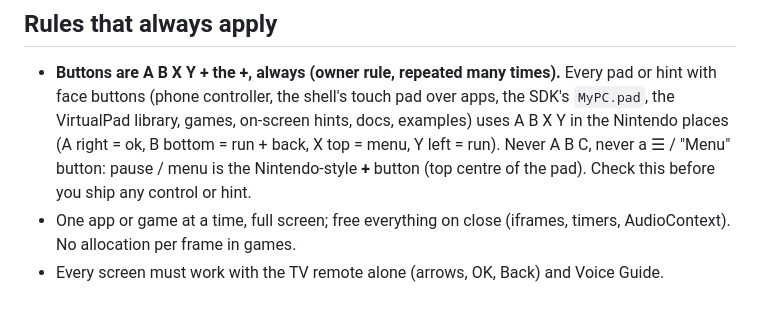
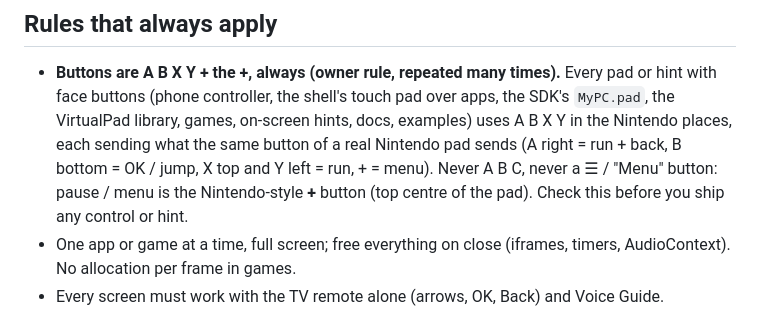
Before and after one commit to imad-os/g, a Markdown page: CLAUDE.md, the part around the change. Rendered like a GitHub page.

Commit message:
CLAUDE.md: the button rule now lists the real mapping (A run + back, B OK / jump, X and Y run, + menu)
Co-Authored-By: Claude Sonnet 5.5 <noreply@anthropic.com>
Claude-Session: https://claude.ai/code/session_01KXzpdXNrLqDKivAFZJfjVB

```diff
--- a/CLAUDE.md
+++ b/CLAUDE.md
@@ -106,7 +106,7 @@
 ## Rules that always apply
 - **Buttons are A B X Y + the +, always (owner rule, repeated many times).** Every pad or hint with face buttons (phone controller, the shell's
   touch pad over apps, the SDK's `MyPC.pad`, the VirtualPad library, games, on-screen hints, docs, examples) uses A B X Y in the Nintendo
-  places (A right = ok, B bottom = run + back, X top = menu, Y left = run). Never A B C, never a ☰ / "Menu" button: pause / menu is the Nintendo-style **+** button (top centre of the pad). Check this before
+  places, each sending what the same button of a real Nintendo pad sends (A right = run + back, B bottom = OK / jump, X top and Y left = run, + = menu). Never A B C, never a ☰ / "Menu" button: pause / menu is the Nintendo-style **+** button (top centre of the pad). Check this before
   you ship any control or hint.
 - One app or game at a time, full screen; free everything on close (iframes, timers, AudioContext).
   No allocation per frame in games.
```
